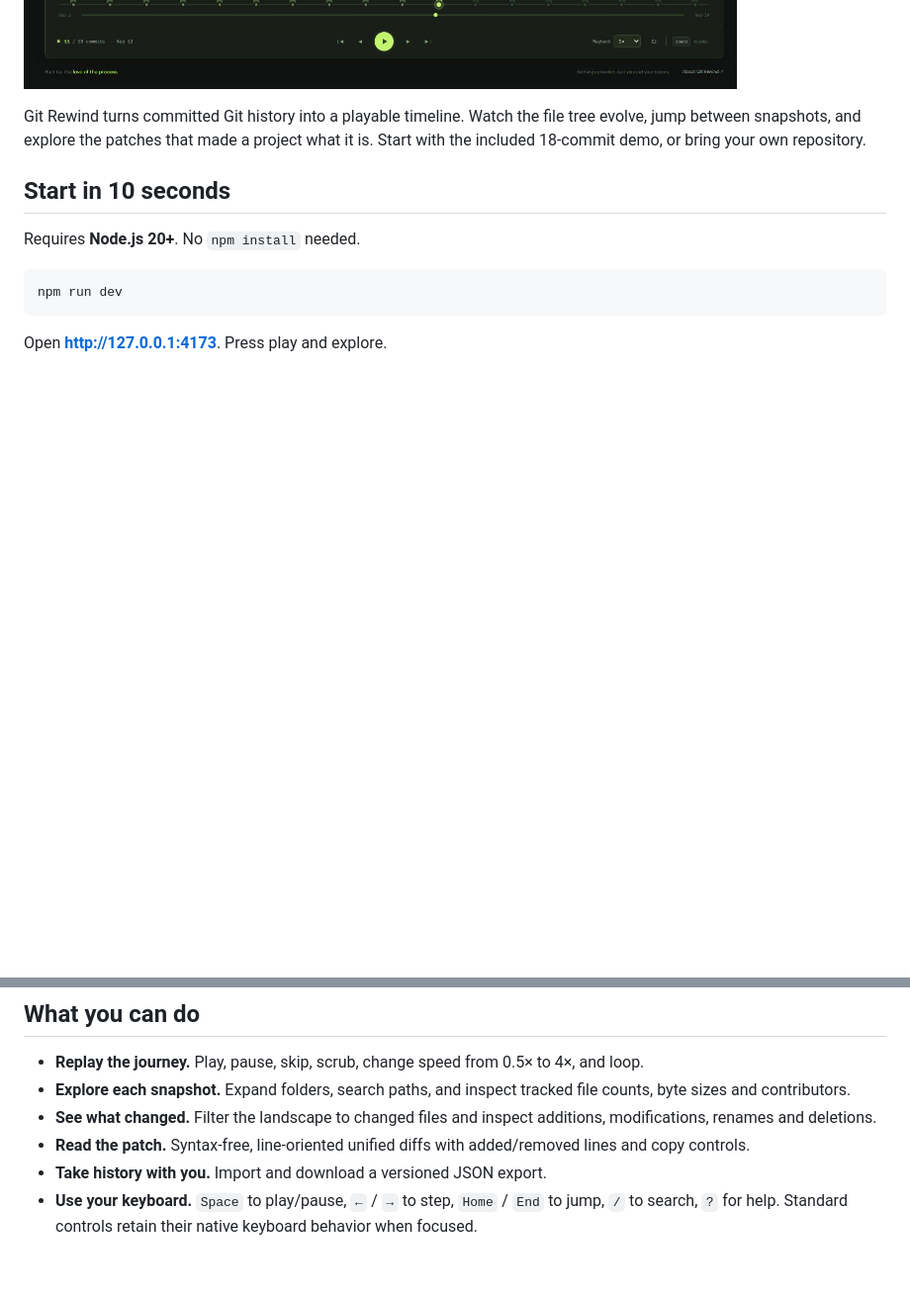
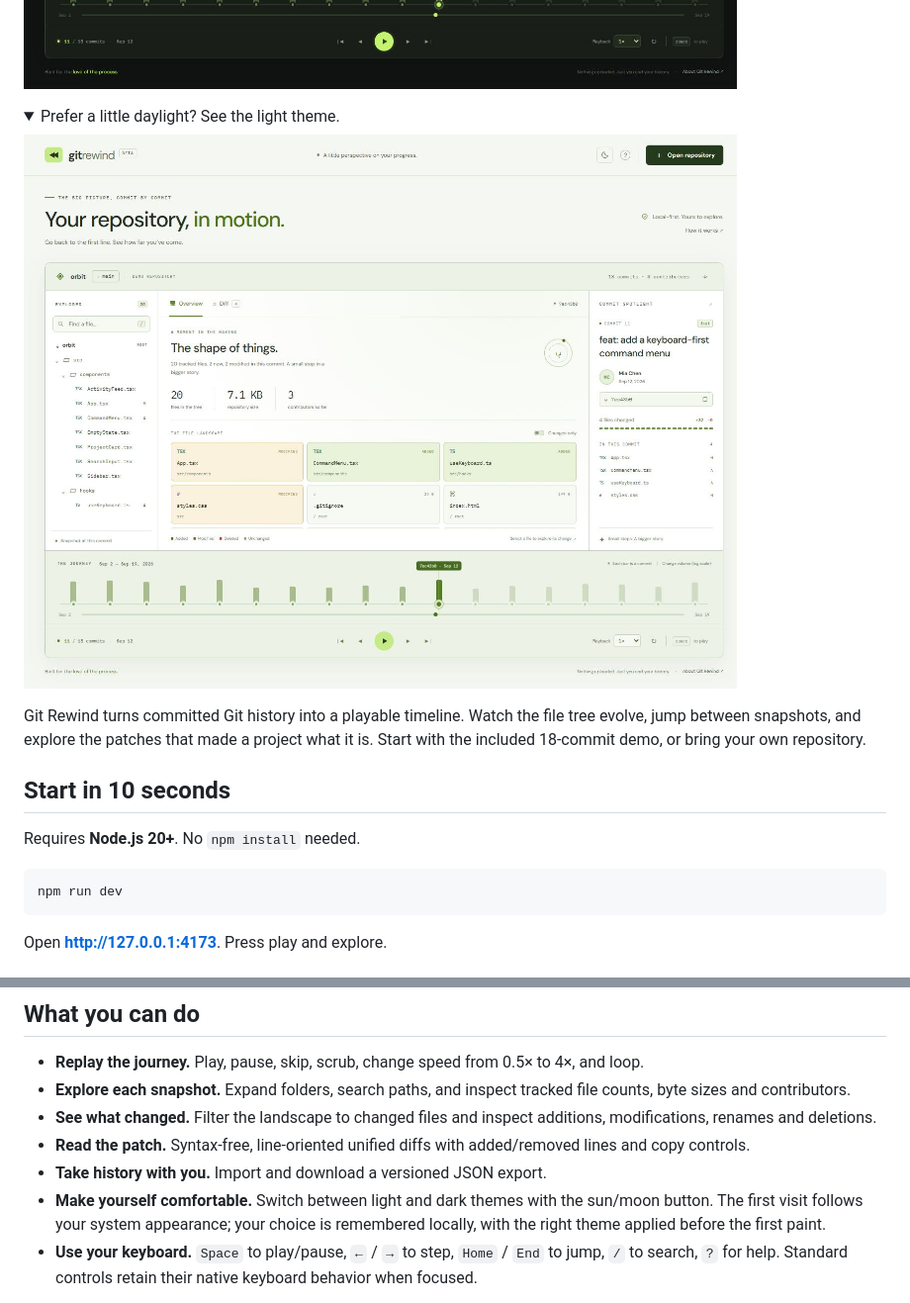
Before and after one commit to hiamtrung103/git-rewind, a Markdown page: README.md, 2 parts joined by grey strips. Shown at 99% size. Drawn GitHub-style; pictures changed too: docs/preview-light.jpg (added); folded sections open; blank space fills up the shorter version.

Commit message:
feat: add persistent light and dark themes

```diff
--- a/README.md
+++ b/README.md
@@ -4,6 +4,13 @@
 <p align="center">Local-first · No runtime dependencies · Static hosting · MIT</p>
 
 ![Git Rewind repository player](docs/preview.jpg)
+
+<details>
+<summary>Prefer a little daylight? See the light theme.</summary>
+
+![Git Rewind light theme](docs/preview-light.jpg)
+
+</details>
 
 Git Rewind turns committed Git history into a playable timeline. Watch the file tree evolve, jump between snapshots, and explore the patches that made a project what it is. Start with the included 18-commit demo, or bring your own repository.
 
@@ -53,6 +60,7 @@ node bin/git-rewind.mjs ../my-app --limit 50 --name my-app --out history.json
 - **See what changed.** Filter the landscape to changed files and inspect additions, modifications, renames and deletions.
 - **Read the patch.** Syntax-free, line-oriented unified diffs with added/removed lines and copy controls.
 - **Take history with you.** Import and download a versioned JSON export.
+- **Make yourself comfortable.** Switch between light and dark themes with the sun/moon button. The first visit follows your system appearance; your choice is remembered locally, with the right theme applied before the first paint.
 - **Use your keyboard.** `Space` to play/pause, `←` / `→` to step, `Home` / `End` to jump, `/` to search, `?` for help. Standard controls retain their native keyboard behavior when focused.
 
 The interface adapts to mobile, tablet and desktop, respects reduced motion, and includes accessible labels and native dialogs.
```
Also changed, not shown: 3 other files.
